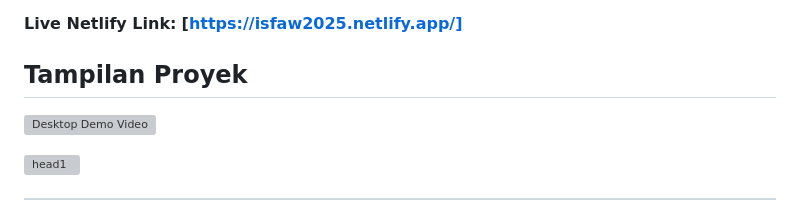
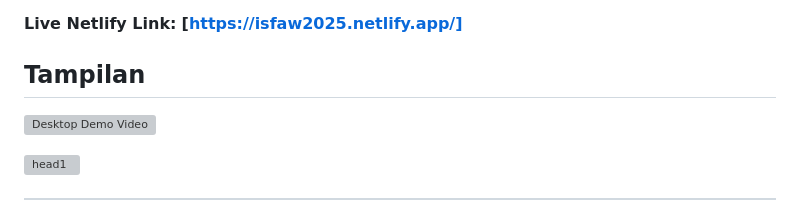
Before and after one commit to hysspy/isfaw2025, a Markdown page: README.md, the part around the change. Rendered like a GitHub page; grey boxes are pictures that could not be loaded.

```diff
--- a/README.md
+++ b/README.md
@@ -6,7 +6,7 @@ Sebuah *static landing page* yang dibuat sebagai *Capstone Project Code Generati
 
 **Live Netlify Link:** **[https://isfaw2025.netlify.app/]**
 
-## Tampilan Proyek
+## Tampilan
 
 ![Desktop Demo Video](https://github.com/user-attachments/assets/c137219c-3b36-42a0-9809-7c809782dbd0)
 
```
